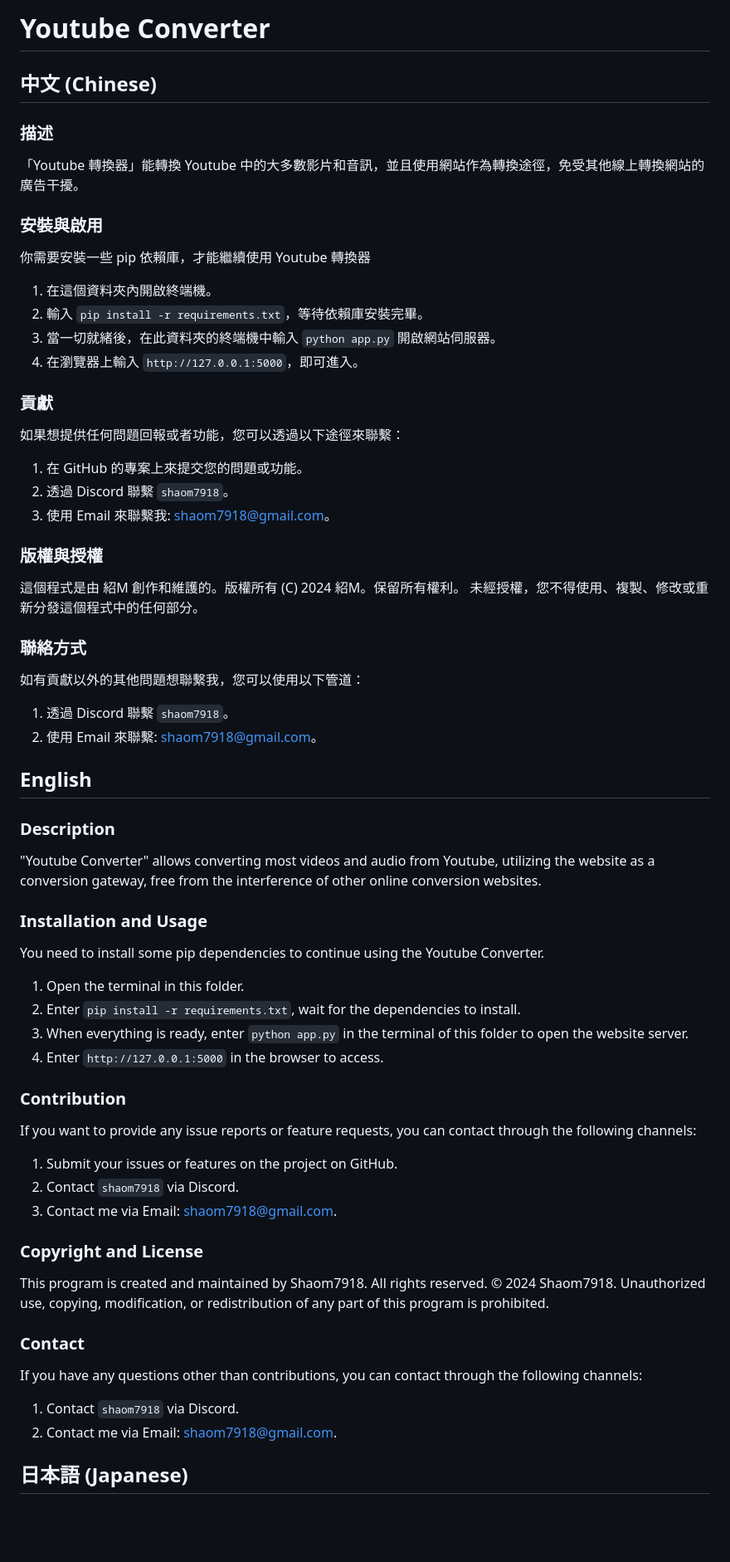
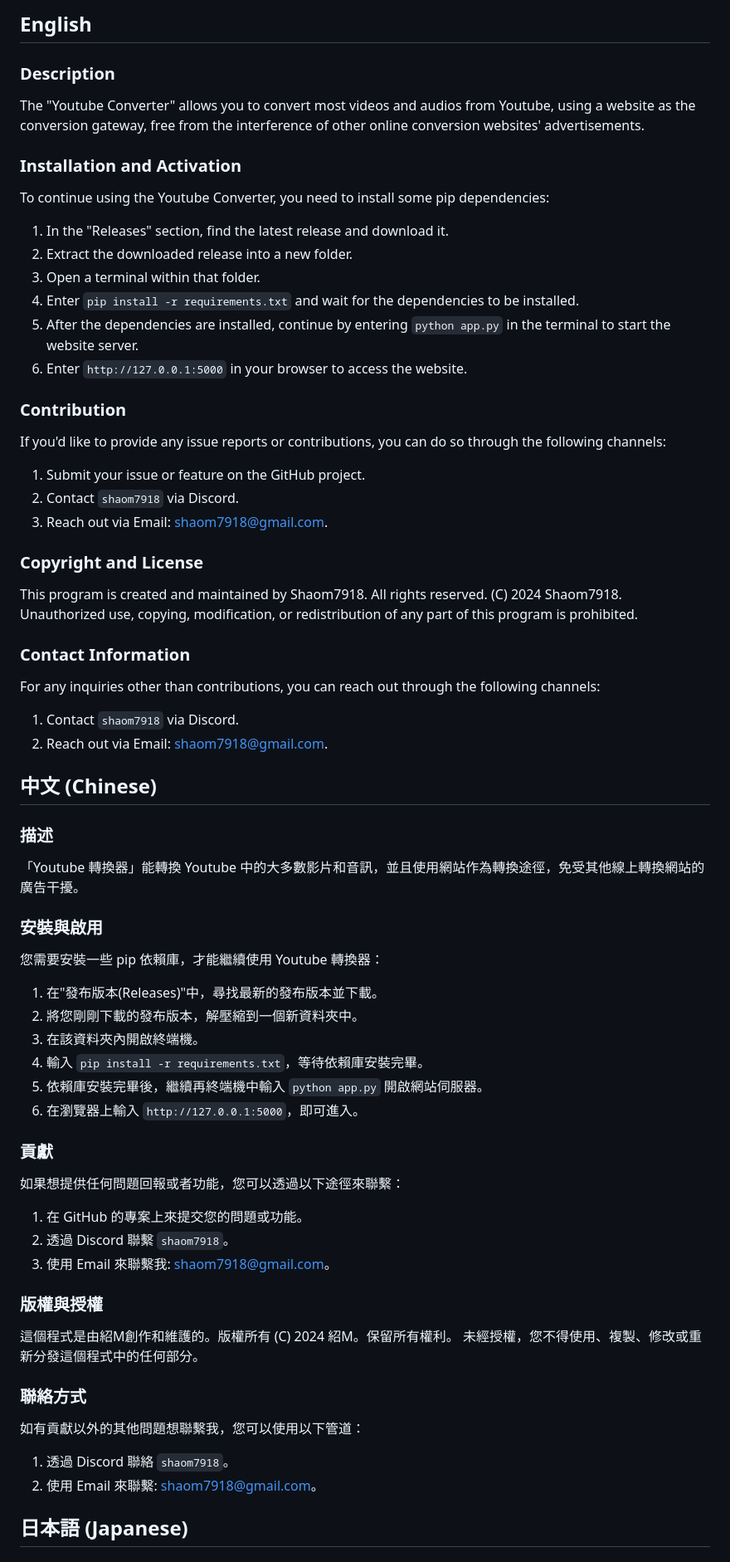
Before and after one commit to ShaoM7918/Youtube-video-converter, a Markdown page: README.md, the part around one of its changes. Shown at 83% size. Rendered like a GitHub page; blank space fills up the shorter version.

```diff
--- a/README.md
+++ b/README.md
@@ -1,4 +1,32 @@
-# Youtube Converter
+## English
+
+### Description
+The "Youtube Converter" allows you to convert most videos and audios from Youtube, using a website as the conversion gateway, free from the interference of other online conversion websites' advertisements.
+
+### Installation and Activation
+To continue using the Youtube Converter, you need to install some pip dependencies:
+1. In the "Releases" section, find the latest release and download it.
+2. Extract the downloaded release into a new folder.
+3. Open a terminal within that folder.
+4. Enter `pip install -r requirements.txt` and wait for the dependencies to be installed.
+5. After the dependencies are installed, continue by entering `python app.py` in the terminal to start the website server.
+6. Enter `http://127.0.0.1:5000` in your browser to access the website.
+
+### Contribution
+If you'd like to provide any issue reports or contributions, you can do so through the following channels:
+1. Submit your issue or feature on the GitHub project.
+2. Contact `shaom7918` via Discord.
+3. Reach out via Email: shaom7918@gmail.com.
+
+### Copyright and License
+This program is created and maintained by Shaom7918. All rights reserved. (C) 2024 Shaom7918.
+Unauthorized use, copying, modification, or redistribution of any part of this program is prohibited.
+
+### Contact Information
+For any inquiries other than contributions, you can reach out through the following channels:
+1. Contact `shaom7918` via Discord.
+2. Reach out via Email: shaom7918@gmail.com.
+
 
 ## 中文 (Chinese)
 
@@ -6,11 +34,13 @@
 「Youtube 轉換器」能轉換 Youtube 中的大多數影片和音訊，並且使用網站作為轉換途徑，免受其他線上轉換網站的廣告干擾。
 
 ### 安裝與啟用
-你需要安裝一些 pip 依賴庫，才能繼續使用 Youtube 轉換器
-1. 在這個資料夾內開啟終端機。
-2. 輸入 `pip install -r requirements.txt`，等待依賴庫安裝完畢。
-3. 當一切就緒後，在此資料夾的終端機中輸入 `python app.py` 開啟網站伺服器。
-4. 在瀏覽器上輸入 `http://127.0.0.1:5000`，即可進入。
+您需要安裝一些 pip 依賴庫，才能繼續使用 Youtube 轉換器：
+1. 在"發布版本(Releases)"中，尋找最新的發布版本並下載。
+2. 將您剛剛下載的發布版本，解壓縮到一個新資料夾中。
+3. 在該資料夾內開啟終端機。
+4. 輸入 `pip install -r requirements.txt`，等待依賴庫安裝完畢。
+5. 依賴庫安裝完畢後，繼續再終端機中輸入 `python app.py` 開啟網站伺服器。
+6. 在瀏覽器上輸入 `http://127.0.0.1:5000`，即可進入。
 
 ### 貢獻
 如果想提供任何問題回報或者功能，您可以透過以下途徑來聯繫：
@@ -19,41 +49,13 @@
 3. 使用 Email 來聯繫我: shaom7918@gmail.com。
 
 ### 版權與授權
-這個程式是由 紹M 創作和維護的。版權所有 (C) 2024 紹M。保留所有權利。
+這個程式是由紹M創作和維護的。版權所有 (C) 2024 紹M。保留所有權利。
 未經授權，您不得使用、複製、修改或重新分發這個程式中的任何部分。
 
 ### 聯絡方式
 如有貢獻以外的其他問題想聯繫我，您可以使用以下管道：
-1. 透過 Discord 聯繫 `shaom7918`。
+1. 透過 Discord 聯絡 `shaom7918`。
 2. 使用 Email 來聯繫: shaom7918@gmail.com。
-
-
-## English
-
-### Description
-"Youtube Converter" allows converting most videos and audio from Youtube, utilizing the website as a conversion gateway, free from the interference of other online conversion websites.
-
-### Installation and Usage
-You need to install some pip dependencies to continue using the Youtube Converter.
-1. Open the terminal in this folder.
-2. Enter `pip install -r requirements.txt`, wait for the dependencies to install.
-3. When everything is ready, enter `python app.py` in the terminal of this folder to open the website server.
-4. Enter `http://127.0.0.1:5000` in the browser to access.
-
-### Contribution
-If you want to provide any issue reports or feature requests, you can contact through the following channels:
-1. Submit your issues or features on the project on GitHub.
-2. Contact `shaom7918` via Discord.
-3. Contact me via Email: shaom7918@gmail.com.
-
-### Copyright and License
-This program is created and maintained by Shaom7918. All rights reserved. © 2024 Shaom7918.
-Unauthorized use, copying, modification, or redistribution of any part of this program is prohibited.
-
-### Contact
-If you have any questions other than contributions, you can contact through the following channels:
-1. Contact `shaom7918` via Discord.
-2. Contact me via Email: shaom7918@gmail.com.
 
 
 ## 日本語 (Japanese)
```
Also changed, not shown: other parts of README.md (+19 -17 lines).
